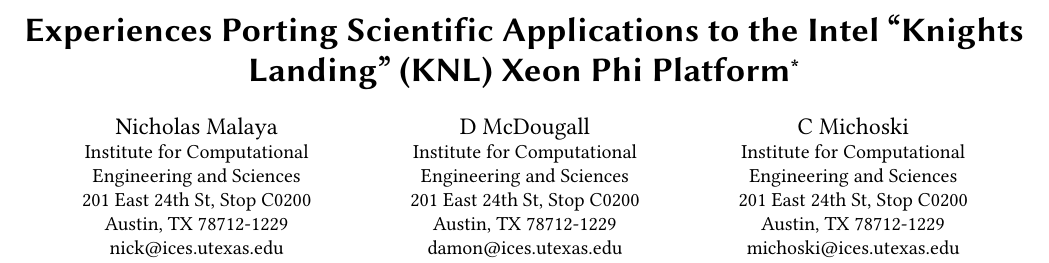
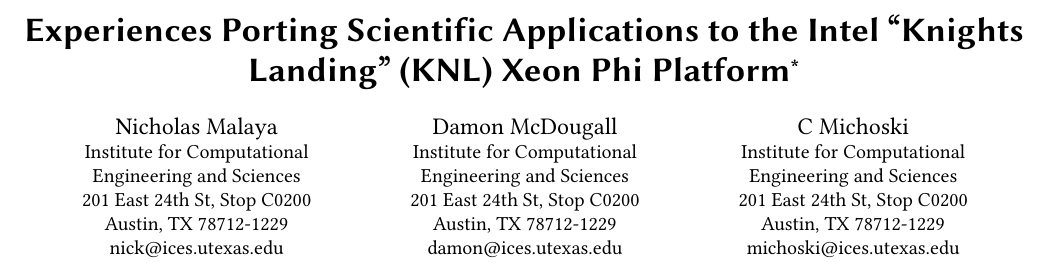
Before and after one commit to PECOS-KNL/kernels, a LaTeX paper (knl-paper/paper.tex): part of page 1 of 6, cut so that both start at the same text. Compiled offline with pdfLaTeX.

Commit message:
Use Damon instead of D

```diff
--- a/knl-paper/paper.tex
+++ b/knl-paper/paper.tex
@@ -55,7 +55,7 @@
 }
 \email{nick@ices.utexas.edu}
 
-\author{D~McDougall}
+\author{Damon~McDougall}
 \affiliation{%
     \institution{Institute for Computational Engineering and Sciences}
   \streetaddress{201 East 24th St, Stop C0200}
```
